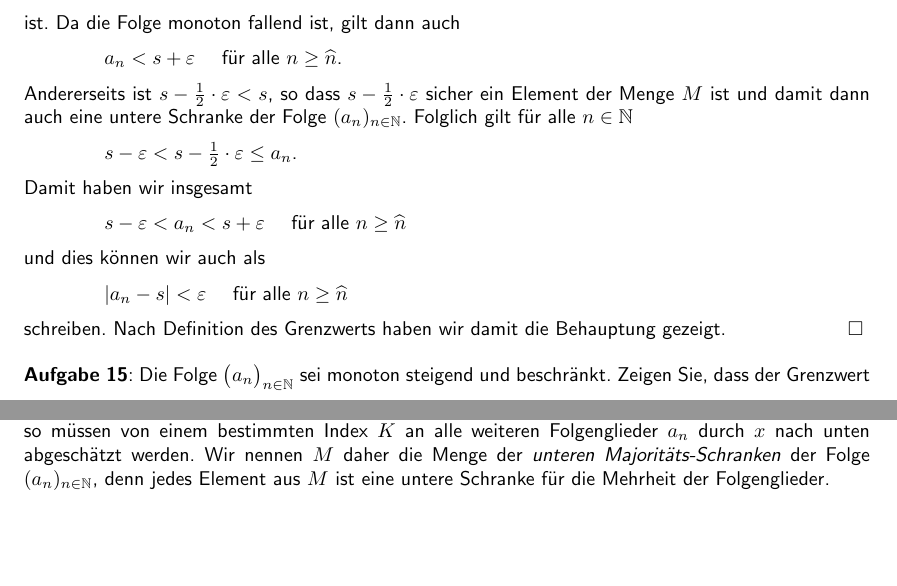
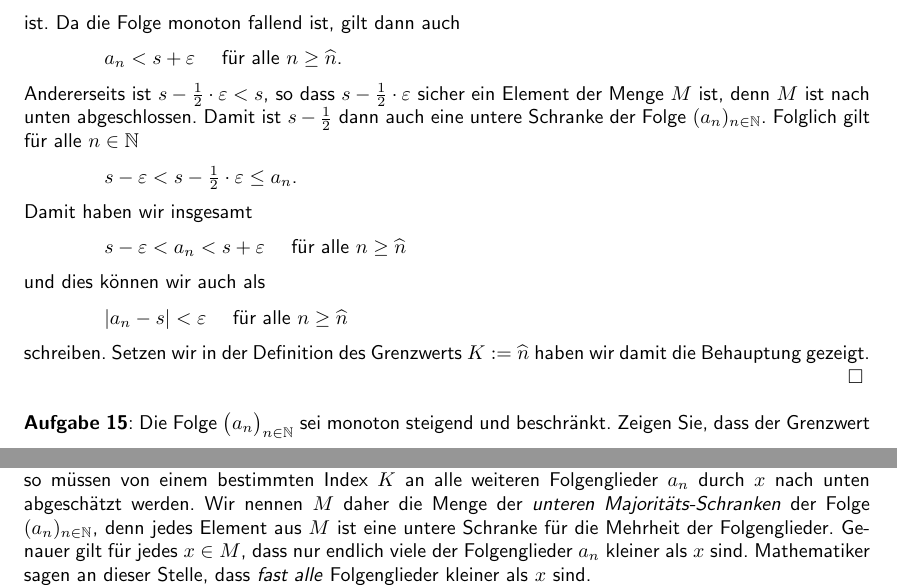
Before and after one commit to karlstroetmann/Analysis, a LaTeX document (Script/analysis.tex, which reads Script/folgen-und-reihen.tex): two parts of pages 33 and 34 of 169, joined at a grey line, cut so that both start at the same text, the shorter picture padded with empty space. The pictures show the PDF file Script/analysis.pdf that the author committed with the source; the source files are stored in an older character set and shown here as Unicode.

Commit message:
minor edits

```diff
--- a/Script/folgen-und-reihen.tex
+++ b/Script/folgen-und-reihen.tex
@@ -700,5 +699,3 @@ Ist die Folge $\folge{a_n}$ monoton fallend und beschränkt, so ist die Folge au
 $M := \bigl\{ x \in \mathbb{Q} \mid \forall n \in \mathbb{N}: x \leq a_n \bigr\}$.
 \\[0.2cm]
 Weil wir vorausgesetzt haben, dass die Folge $\folge{a_n}$ beschränkt ist,
-ist die Menge $M$ sicher nicht leer.  Außerdem ist die Menge $M$ nach oben beschränkt, eine obere
-Schranke ist das Folgenglied $a_1$.  Folglich hat die Menge $M$ ein Supremum und wir können daher
@@ -730,8 +730,8 @@ ist.  Da die Folge monoton fallend ist, gilt dann auch
 $a_n < s + \varepsilon$ \quad für alle $n \geq \widehat{n}$.
 \\[0.2cm]
 Andererseits ist $s - \frac{1}{2} \cdot \varepsilon < s$, so dass $s - \frac{1}{2} \cdot \varepsilon$ sicher ein Element der Menge $M$
-ist und damit dann auch eine untere Schranke der Folge $(a_n)_{n\in\mathbb{N}}$.  Folglich gilt für
-alle $n \in \mathbb{N}$
+ist, denn $M$ ist nach unten abgeschlossen.  Damit ist $s - \frac{1}{2}$ dann auch eine untere
+Schranke der Folge $(a_n)_{n\in\mathbb{N}}$.  Folglich gilt für alle $n \in \mathbb{N}$
 \\[0.2cm]
 \hspace*{1.3cm}
 $s - \varepsilon < s - \frac{1}{2} \cdot \varepsilon \leq a_n$.
@@ -746,7 +746,7 @@ und dies können wir auch als
 \hspace*{1.3cm}
 $|a_n - s| < \varepsilon$ \quad für alle $n \geq \widehat{n}$
 \\[0.2cm]
-schreiben.  Nach Definition des Grenzwerts haben wir damit die Behauptung gezeigt.
+schreiben.  Setzen wir in der Definition des Grenzwerts $K := \widehat{n}$ haben wir damit die Behauptung gezeigt.
 \qed
 
 
@@ -877,7 +877,9 @@ Folgenglieder:  Ist $x \in M$, so müssen von einem bestimmten Index $K$ an
 alle weiteren Folgenglieder $a_n$ durch $x$ nach unten abgeschätzt werden.
 Wir nennen $M$ daher die Menge der \emph{unteren Majoritäts-Schranken} der Folge
 $(a_n)_{n\in\mathbb{N}}$, denn jedes Element aus $M$ ist eine untere Schranke für die Mehrheit der
-Folgenglieder.
+Folgenglieder.  Genauer gilt für jedes $x \in M$, dass nur endlich viele der Folgenglieder $a_n$
+kleiner als $x$ sind.  Mathematiker sagen an dieser Stelle, dass \emph{fast alle} Folgenglieder
+kleiner als $x$ sind.
 
 Es ist klar, dass $M$ nach unten abgeschlossen ist, es gilt
 \\[0.2cm]
```
Also changed, not shown: Script/analysis.pdf, Script/folgen-und-reihen.tex (12 more changed lines).
